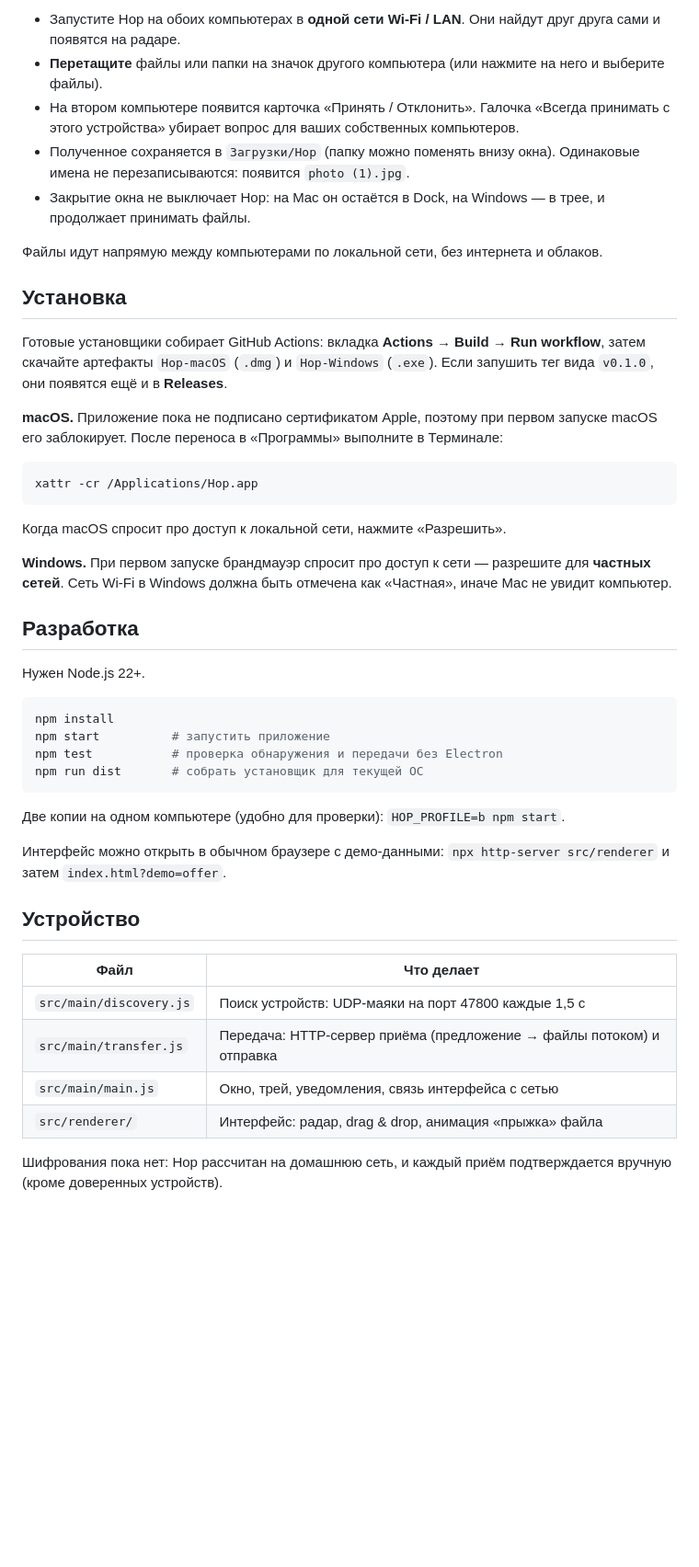
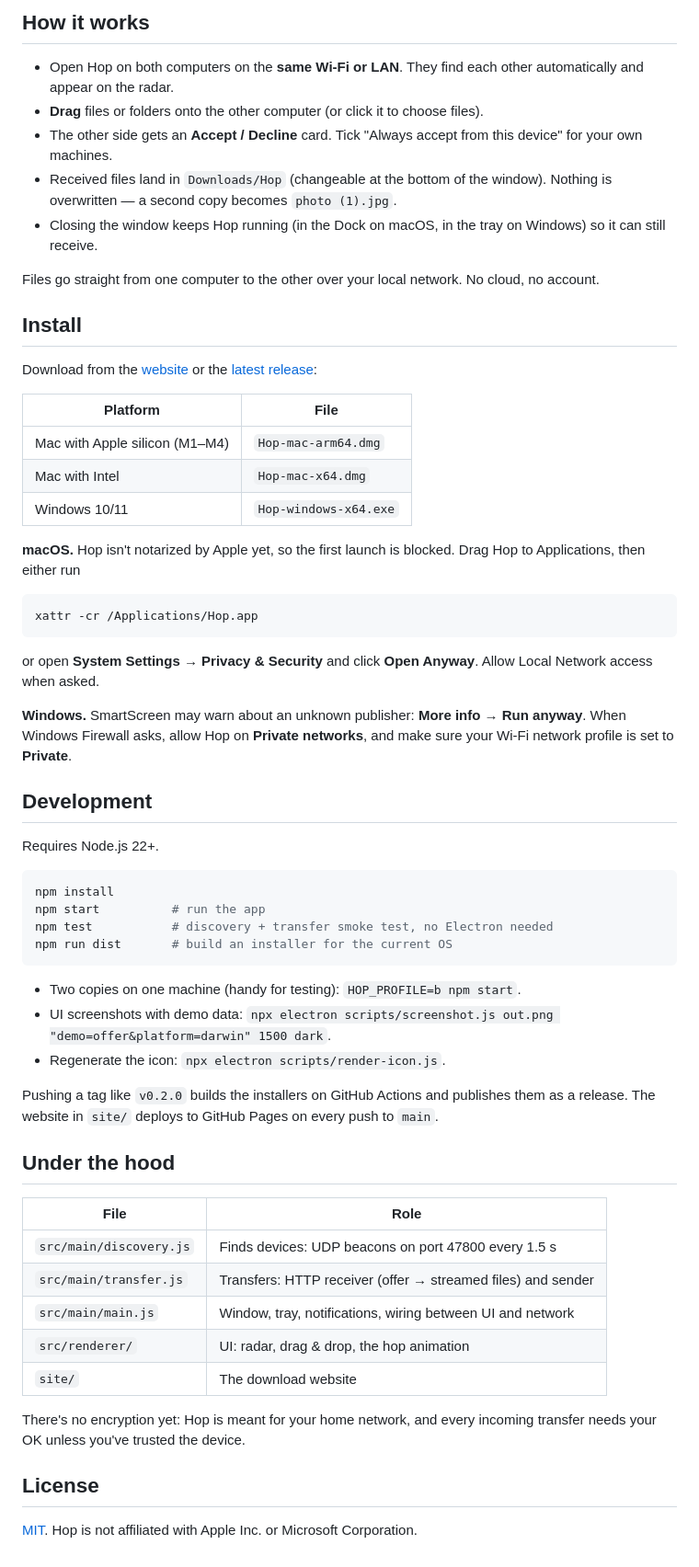
Before and after one commit to 0xCodez/hop, a Markdown page: README.md, the part around one of its changes. Shown at 92% size. Drawn GitHub-style; blank space fills up the shorter version.

````diff
--- a/README.md
+++ b/README.md
@@ -8,48 +8,63 @@
 
-- Запустите Hop на обоих компьютерах в **одной сети Wi-Fi / LAN**. Они найдут друг друга сами и появятся на радаре.
-- **Перетащите** файлы или папки на значок другого компьютера (или нажмите на него и выберите файлы).
-- На втором компьютере появится карточка «Принять / Отклонить». Галочка «Всегда принимать с этого устройства» убирает вопрос для ваших собственных компьютеров.
-- Полученное сохраняется в `Загрузки/Hop` (папку можно поменять внизу окна). Одинаковые имена не перезаписываются: появится `photo (1).jpg`.
-- Закрытие окна не выключает Hop: на Mac он остаётся в Dock, на Windows — в трее, и продолжает принимать файлы.
+## How it works
 
-Файлы идут напрямую между компьютерами по локальной сети, без интернета и облаков.
+- Open Hop on both computers on the **same Wi-Fi or LAN**. They find each other automatically and appear on the radar.
+- **Drag** files or folders onto the other computer (or click it to choose files).
+- The other side gets an **Accept / Decline** card. Tick "Always accept from this device" for your own machines.
+- Received files land in `Downloads/Hop` (changeable at the bottom of the window). Nothing is overwritten — a second copy becomes `photo (1).jpg`.
+- Closing the window keeps Hop running (in the Dock on macOS, in the tray on Windows) so it can still receive.
 
-## Установка
+Files go straight from one computer to the other over your local network. No cloud, no account.
 
-Готовые установщики собирает GitHub Actions: вкладка **Actions → Build → Run workflow**, затем скачайте артефакты `Hop-macOS` (`.dmg`) и `Hop-Windows` (`.exe`). Если запушить тег вида `v0.1.0`, они появятся ещё и в **Releases**.
+## Install
 
-**macOS.** Приложение пока не подписано сертификатом Apple, поэтому при первом запуске macOS его заблокирует. После переноса в «Программы» выполните в Терминале:
+Download from the [website](https://0xcodez.github.io/hop/) or the [latest release](https://github.com/0xCodez/hop/releases/latest):
+
+| Platform | File |
+| --- | --- |
+| Mac with Apple silicon (M1–M4) | `Hop-mac-arm64.dmg` |
+| Mac with Intel | `Hop-mac-x64.dmg` |
+| Windows 10/11 | `Hop-windows-x64.exe` |
+
+**macOS.** Hop isn't notarized by Apple yet, so the first launch is blocked. Drag Hop to Applications, then either run
 
 ```bash
 xattr -cr /Applications/Hop.app
 ```
 
-Когда macOS спросит про доступ к локальной сети, нажмите «Разрешить».
+or open **System Settings → Privacy & Security** and click **Open Anyway**. Allow Local Network access when asked.
 
-**Windows.** При первом запуске брандмауэр спросит про доступ к сети — разрешите для **частных сетей**. Сеть Wi-Fi в Windows должна быть отмечена как «Частная», иначе Mac не увидит компьютер.
+**Windows.** SmartScreen may warn about an unknown publisher: **More info → Run anyway**. When Windows Firewall asks, allow Hop on **Private networks**, and make sure your Wi-Fi network profile is set to **Private**.
 
-## Разработка
+## Development
 
-Нужен Node.js 22+.
+Requires Node.js 22+.
 
 ```bash
 npm install
-npm start          # запустить приложение
-npm test           # проверка обнаружения и передачи без Electron
-npm run dist       # собрать установщик для текущей ОС
+npm start          # run the app
+npm test           # discovery + transfer smoke test, no Electron needed
+npm run dist       # build an installer for the current OS
 ```
 
-Две копии на одном компьютере (удобно для проверки): `HOP_PROFILE=b npm start`.
+- Two copies on one machine (handy for testing): `HOP_PROFILE=b npm start`.
+- UI screenshots with demo data: `npx electron scripts/screenshot.js out.png "demo=offer&platform=darwin" 1500 dark`.
+- Regenerate the icon: `npx electron scripts/render-icon.js`.
 
-Интерфейс можно открыть в обычном браузере с демо-данными: `npx http-server src/renderer` и затем `index.html?demo=offer`.
+Pushing a tag like `v0.2.0` builds the installers on GitHub Actions and publishes them as a release. The website in `site/` deploys to GitHub Pages on every push to `main`.
 
-## Устройство
+## Under the hood
 
-| Файл | Что делает |
+| File | Role |
 | --- | --- |
-| `src/main/discovery.js` | Поиск устройств: UDP-маяки на порт 47800 каждые 1,5 с |
-| `src/main/transfer.js` | Передача: HTTP-сервер приёма (предложение → файлы потоком) и отправка |
-| `src/main/main.js` | Окно, трей, уведомления, связь интерфейса с сетью |
-| `src/renderer/` | Интерфейс: радар, drag & drop, анимация «прыжка» файла |
+| `src/main/discovery.js` | Finds devices: UDP beacons on port 47800 every 1.5 s |
+| `src/main/transfer.js` | Transfers: HTTP receiver (offer → streamed files) and sender |
+| `src/main/main.js` | Window, tray, notifications, wiring between UI and network |
+| `src/renderer/` | UI: radar, drag & drop, the hop animation |
+| `site/` | The download website |
 
-Шифрования пока нет: Hop рассчитан на домашнюю сеть, и каждый приём подтверждается вручную (кроме доверенных устройств).
+There's no encryption yet: Hop is meant for your home network, and every incoming transfer needs your OK unless you've trusted the device.
+
+## License
+
+[MIT](LICENSE). Hop is not affiliated with Apple Inc. or Microsoft Corporation.
````
Also changed, not shown: other parts of README.md (+2 -2 lines), build/icon.png, site/assets/icon.png (added), 16 other files.
